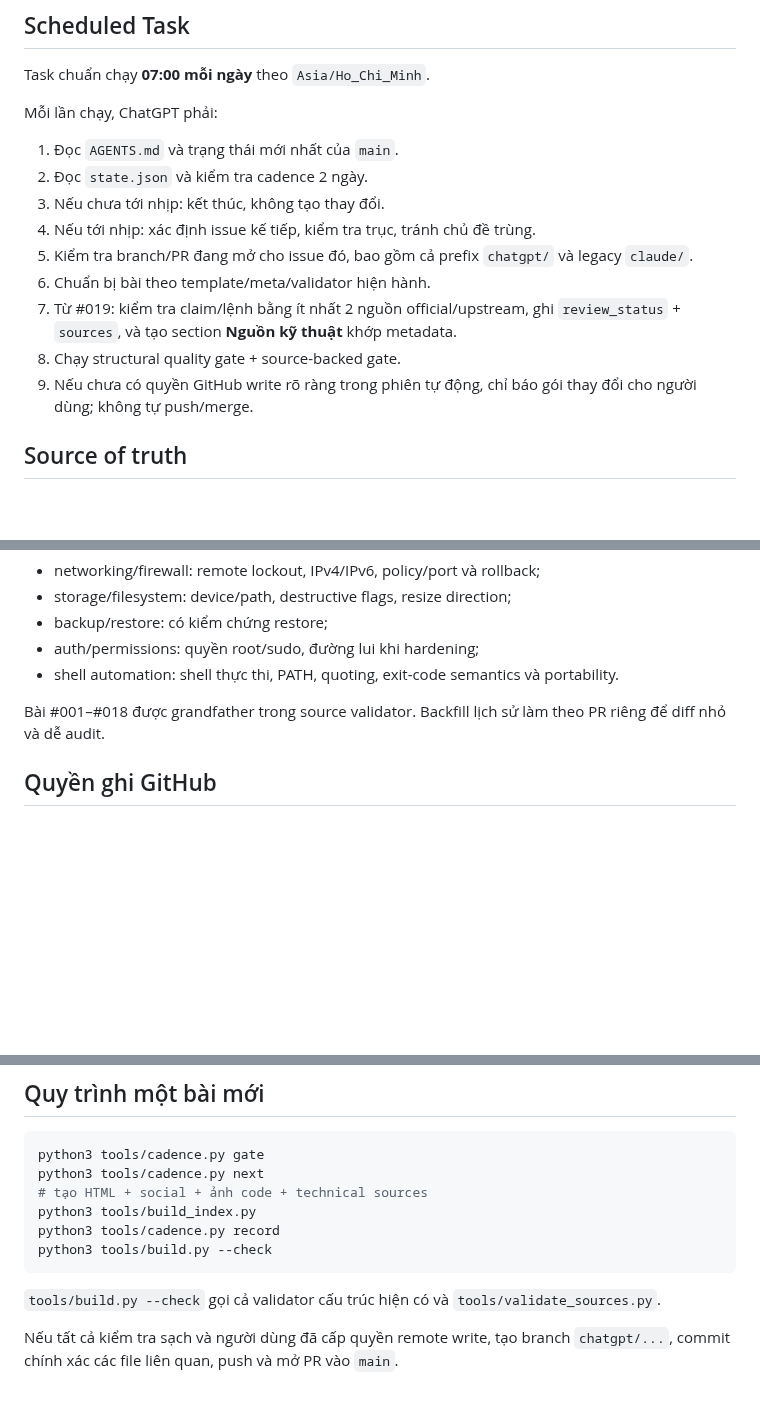
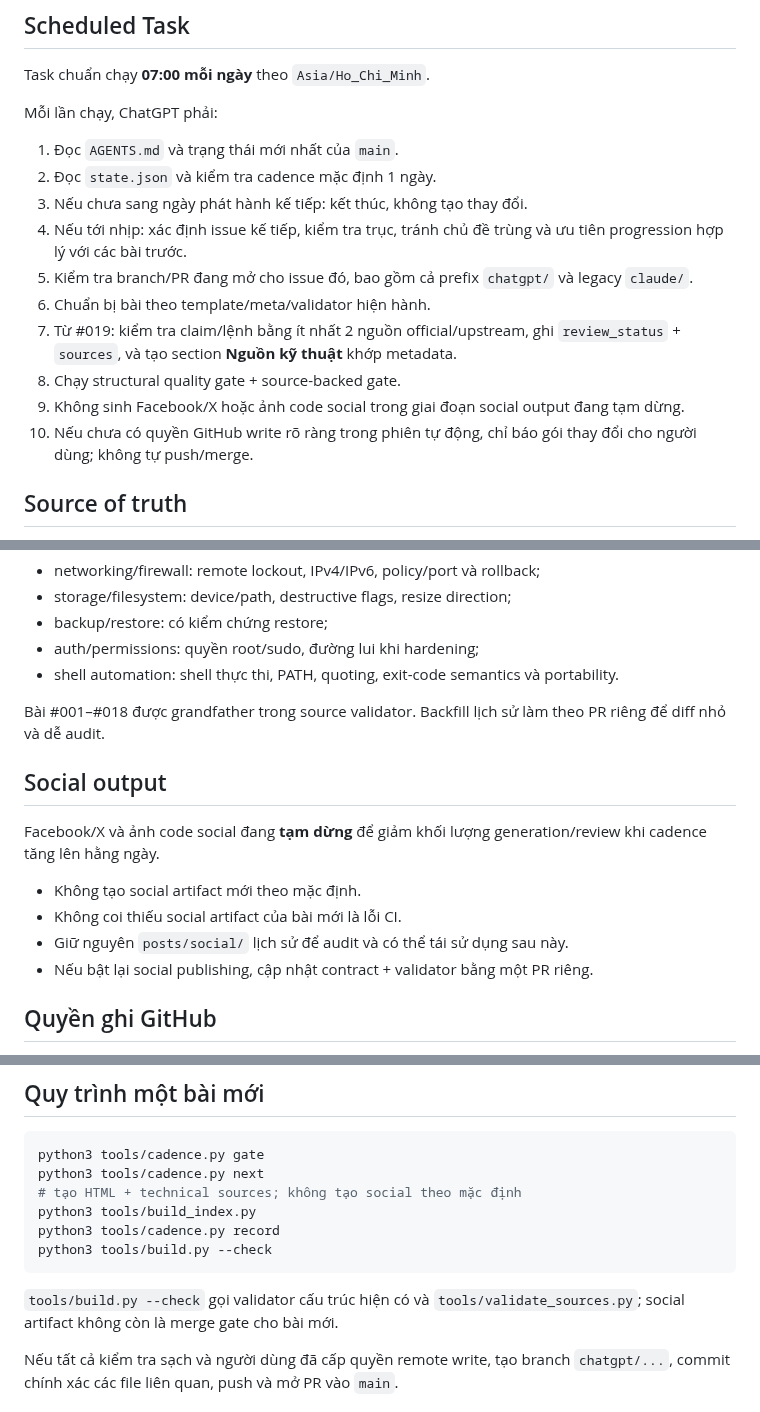
Before and after one commit to ndlong78/linux-daily, a Markdown page: docs/CHATGPT-OPERATIONS.md, 3 parts joined by grey strips. Rendered like a GitHub page; blank space fills up the shorter version.

Commit message:
PR #73: update ChatGPT operator workflow for daily publishing

````diff
--- a/docs/CHATGPT-OPERATIONS.md
+++ b/docs/CHATGPT-OPERATIONS.md
@@ -48,14 +48,15 @@ Task chuẩn chạy **07:00 mỗi ngày** theo `Asia/Ho_Chi_Minh`.
 Mỗi lần chạy, ChatGPT phải:
 
 1. Đọc `AGENTS.md` và trạng thái mới nhất của `main`.
-2. Đọc `state.json` và kiểm tra cadence 2 ngày.
-3. Nếu chưa tới nhịp: kết thúc, không tạo thay đổi.
-4. Nếu tới nhịp: xác định issue kế tiếp, kiểm tra trục, tránh chủ đề trùng.
+2. Đọc `state.json` và kiểm tra cadence mặc định 1 ngày.
+3. Nếu chưa sang ngày phát hành kế tiếp: kết thúc, không tạo thay đổi.
+4. Nếu tới nhịp: xác định issue kế tiếp, kiểm tra trục, tránh chủ đề trùng và ưu tiên progression hợp lý với các bài trước.
 5. Kiểm tra branch/PR đang mở cho issue đó, bao gồm cả prefix `chatgpt/` và legacy `claude/`.
 6. Chuẩn bị bài theo template/meta/validator hiện hành.
 7. Từ #019: kiểm tra claim/lệnh bằng ít nhất 2 nguồn official/upstream, ghi `review_status` + `sources`, và tạo section **Nguồn kỹ thuật** khớp metadata.
 8. Chạy structural quality gate + source-backed gate.
-9. Nếu chưa có quyền GitHub write rõ ràng trong phiên tự động, chỉ báo gói thay đổi cho người dùng; không tự push/merge.
+9. Không sinh Facebook/X hoặc ảnh code social trong giai đoạn social output đang tạm dừng.
+10. Nếu chưa có quyền GitHub write rõ ràng trong phiên tự động, chỉ báo gói thay đổi cho người dùng; không tự push/merge.
 
 ## Source of truth
 
@@ -84,6 +85,15 @@ Các vùng cần review sâu hơn:
 
 Bài #001–#018 được grandfather trong source validator. Backfill lịch sử làm theo PR riêng để diff nhỏ và dễ audit.
 
+## Social output
+
+Facebook/X và ảnh code social đang **tạm dừng** để giảm khối lượng generation/review khi cadence tăng lên hằng ngày.
+
+- Không tạo social artifact mới theo mặc định.
+- Không coi thiếu social artifact của bài mới là lỗi CI.
+- Giữ nguyên `posts/social/` lịch sử để audit và có thể tái sử dụng sau này.
+- Nếu bật lại social publishing, cập nhật contract + validator bằng một PR riêng.
+
 ## Quyền ghi GitHub
 
 ChatGPT có thể đọc repository, PR và CI khi connector cho phép. Các hành động ghi như commit, push, mở PR và merge phải tuân theo quyền/ủy quyền của người dùng trong phiên làm việc.
@@ -110,13 +120,13 @@ Prefix cũ `claude/linux-daily-...` chỉ được giữ để phát hiện dupl
 ```bash
 python3 tools/cadence.py gate
 python3 tools/cadence.py next
-# tạo HTML + social + ảnh code + technical sources
+# tạo HTML + technical sources; không tạo social theo mặc định
 python3 tools/build_index.py
 python3 tools/cadence.py record
 python3 tools/build.py --check
 ```
 
-`tools/build.py --check` gọi cả validator cấu trúc hiện có và `tools/validate_sources.py`.
+`tools/build.py --check` gọi validator cấu trúc hiện có và `tools/validate_sources.py`; social artifact không còn là merge gate cho bài mới.
 
 Nếu tất cả kiểm tra sạch và người dùng đã cấp quyền remote write, tạo branch `chatgpt/...`, commit chính xác các file liên quan, push và mở PR vào `main`.
 
````
Also changed, not shown: other parts of docs/CHATGPT-OPERATIONS.md (+1 -1 lines).
